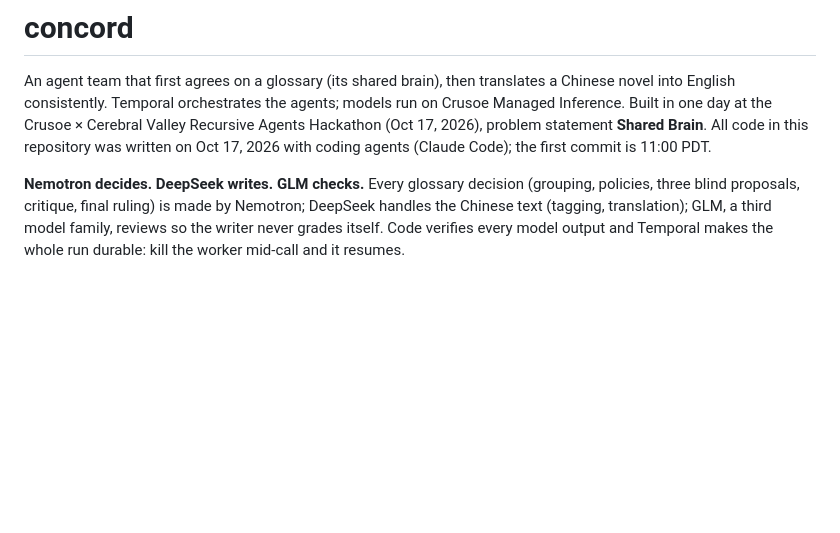
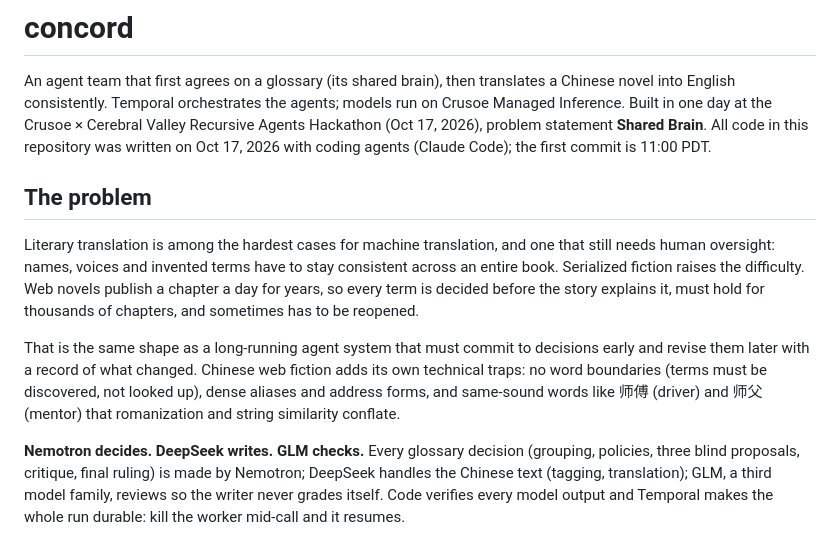
Before and after one commit to loferris/concord, a Markdown page: README.md, the part around the change. GitHub-like rendering; blank space fills up the shorter version.

Commit message:
docs: problem statement
Co-Authored-By: Claude Fable 5.1 <noreply@anthropic.com>

```diff
--- a/README.md
+++ b/README.md
@@ -5,6 +5,18 @@ English consistently. Temporal orchestrates the agents; models run on Crusoe Man
 Built in one day at the Crusoe × Cerebral Valley Recursive Agents Hackathon (Oct 17, 2026), problem statement
 **Shared Brain**. All code in this repository was written on Oct 17, 2026 with coding agents (Claude Code); the
 first commit is 11:00 PDT.
+
+## The problem
+
+Literary translation is among the hardest cases for machine translation, and one that still needs human
+oversight: names, voices and invented terms have to stay consistent across an entire book. Serialized fiction
+raises the difficulty. Web novels publish a chapter a day for years, so every term is decided before the story
+explains it, must hold for thousands of chapters, and sometimes has to be reopened.
+
+That is the same shape as a long-running agent system that must commit to decisions early and revise them later
+with a record of what changed. Chinese web fiction adds its own technical traps: no word boundaries (terms must
+be discovered, not looked up), dense aliases and address forms, and same-sound words like 师傅 (driver) and 师父
+(mentor) that romanization and string similarity conflate.
 
 **Nemotron decides. DeepSeek writes. GLM checks.** Every glossary decision (grouping, policies, three blind
 proposals, critique, final ruling) is made by Nemotron; DeepSeek handles the Chinese text (tagging, translation);
```
